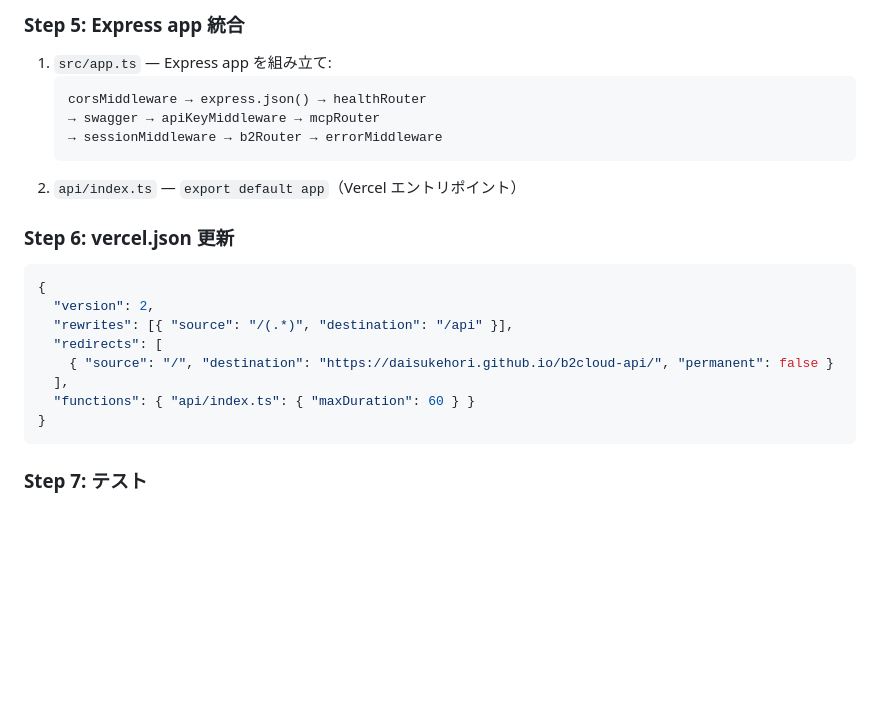
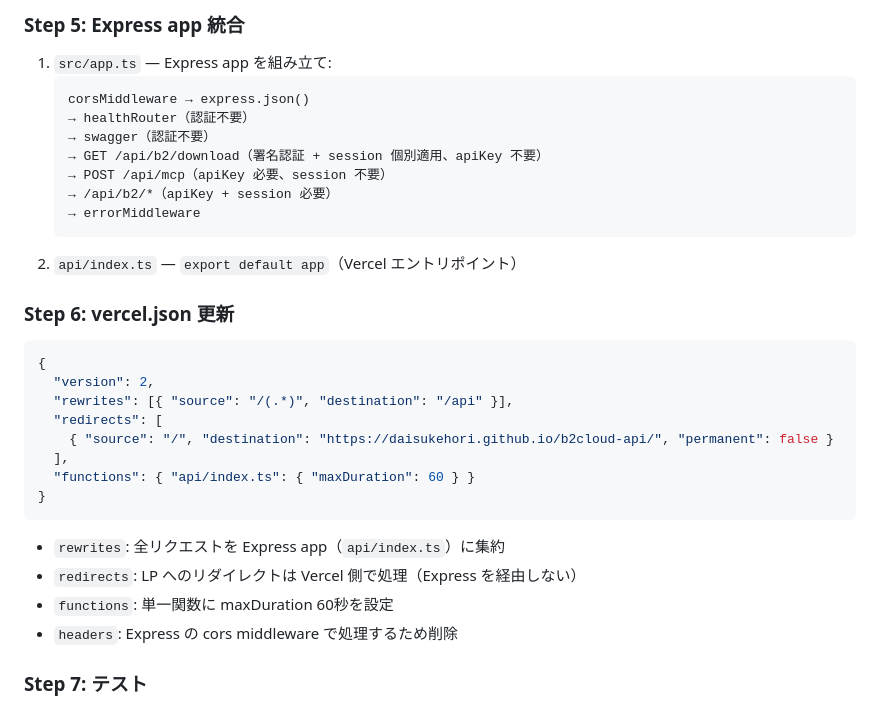
Before and after one commit to DaisukeHori/b2cloud-api, a Markdown page: docs/express-migration.md, the part around one of its changes. Drawn GitHub-style; blank space fills up the shorter version.

````diff
--- a/docs/express-migration.md
+++ b/docs/express-migration.md
@@ -409,9 +448,13 @@ npm install -D @types/swagger-jsdoc @types/swagger-ui-express @types/cors
 ### Step 5: Express app 統合
 1. `src/app.ts` — Express app を組み立て:
    ```
-   corsMiddleware → express.json() → healthRouter
-   → swagger → apiKeyMiddleware → mcpRouter
-   → sessionMiddleware → b2Router → errorMiddleware
+   corsMiddleware → express.json()
+   → healthRouter（認証不要）
+   → swagger（認証不要）
+   → GET /api/b2/download（署名認証 + session 個別適用、apiKey 不要）
+   → POST /api/mcp（apiKey 必要、session 不要）
+   → /api/b2/*（apiKey + session 必要）
+   → errorMiddleware
    ```
 2. `api/index.ts` — `export default app`（Vercel エントリポイント）
 
@@ -426,6 +469,10 @@ npm install -D @types/swagger-jsdoc @types/swagger-ui-express @types/cors
   "functions": { "api/index.ts": { "maxDuration": 60 } }
 }
 ```
+- `rewrites`: 全リクエストを Express app（`api/index.ts`）に集約
+- `redirects`: LP へのリダイレクトは Vercel 側で処理（Express を経由しない）
+- `functions`: 単一関数に maxDuration 60秒を設定
+- `headers`: Express の cors middleware で処理するため削除
 
 ### Step 7: テスト
 1. `npm test` — 既存 80 テストが全パスすることを確認
````
Also changed, not shown: other parts of docs/express-migration.md (+52 -13 lines).
